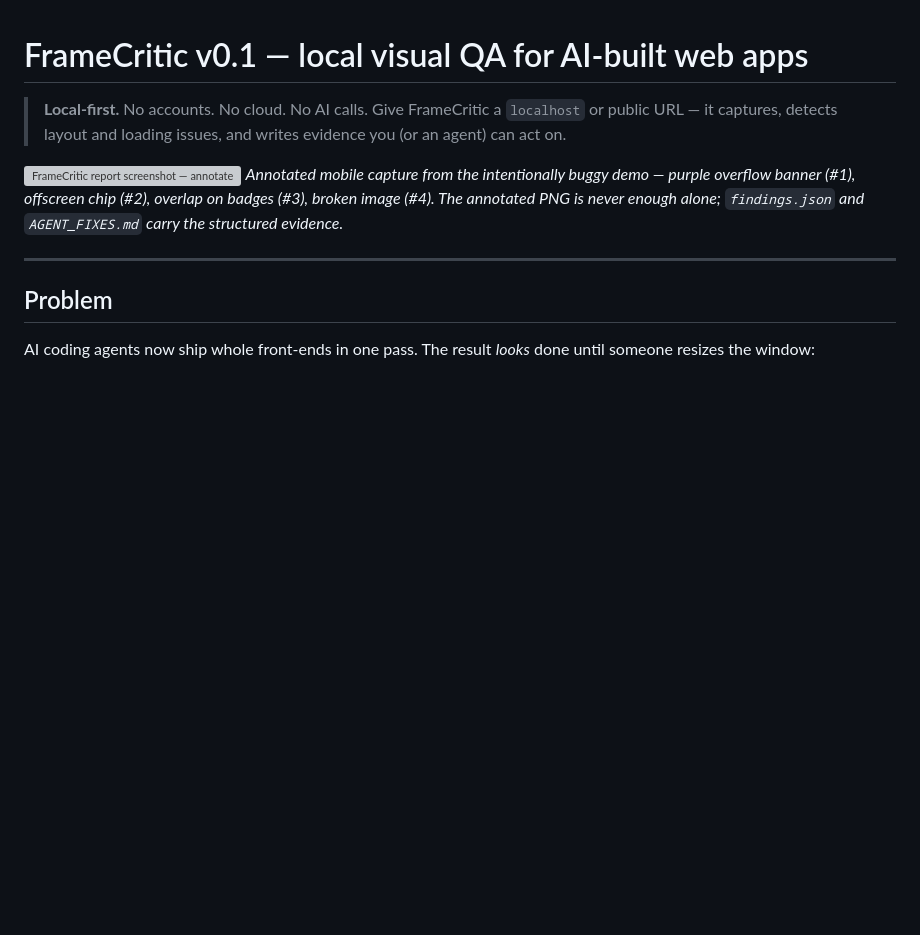
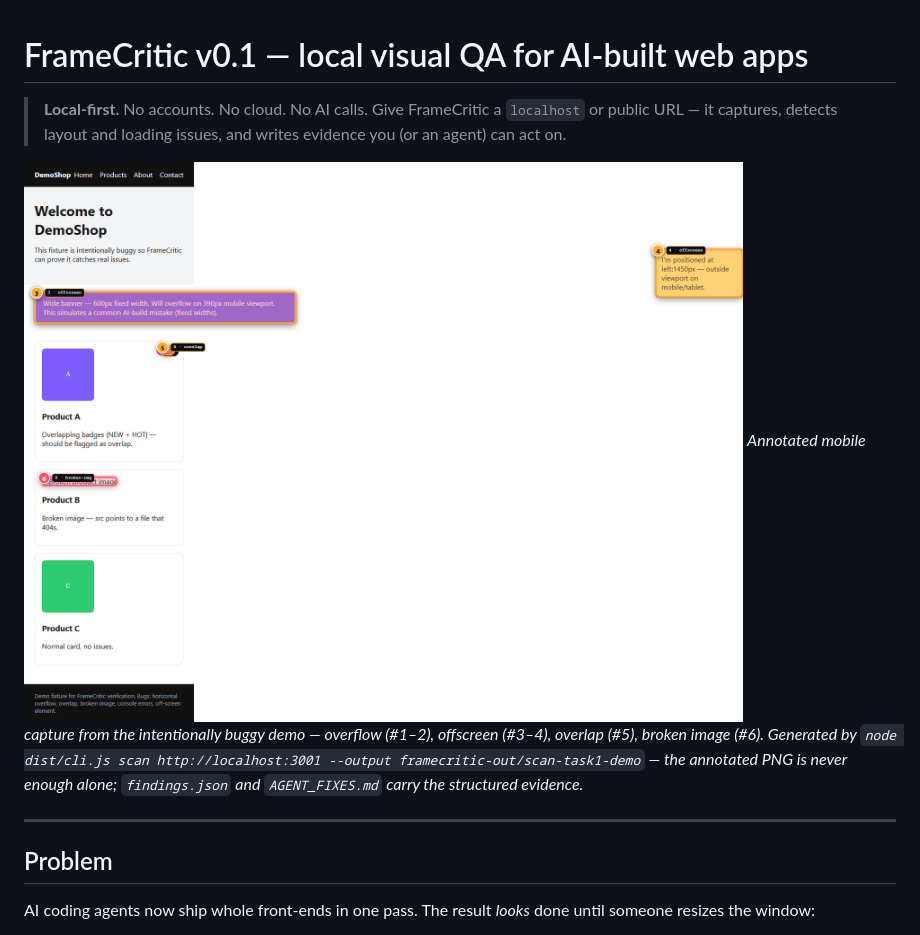
Before and after one commit to Abiola-Obafemi/FrameCritic, a Markdown page: README.md, the part around the change. GitHub-like rendering; pictures changed too: docs/assets/framecritic-demo-mobile-annotated.png (added); blank space fills up the shorter version; grey boxes are pictures that could not be loaded.

Commit message:
fix(docs): generate real demo annotated screenshot for README
- scan demo-app to produce real mobile annotated PNG
- copy to docs/assets/framecritic-demo-mobile-annotated.png
- update README image reference from placeholder to real asset
- verify local image reference exists

```diff
--- a/README.md
+++ b/README.md
@@ -3,8 +3,8 @@
 > **Local-first.** No accounts. No cloud. No AI calls.
 > Give FrameCritic a `localhost` or public URL — it captures, detects layout and loading issues, and writes evidence you (or an agent) can act on.
 
-![FrameCritic report screenshot — annotated mobile viewport showing 6 markers](framecritic-out/scan-demo-mobile-annotated-placeholder.png)
-*Annotated mobile capture from the intentionally buggy demo — purple overflow banner (#1), offscreen chip (#2), overlap on badges (#3), broken image (#4). The annotated PNG is never enough alone; `findings.json` and `AGENT_FIXES.md` carry the structured evidence.*
+![FrameCritic report screenshot — annotated mobile viewport showing 6 markers](docs/assets/framecritic-demo-mobile-annotated.png)
+*Annotated mobile capture from the intentionally buggy demo — overflow (#1–2), offscreen (#3–4), overlap (#5), broken image (#6). Generated by `node dist/cli.js scan http://localhost:3001 --output framecritic-out/scan-task1-demo` — the annotated PNG is never enough alone; `findings.json` and `AGENT_FIXES.md` carry the structured evidence.*
 
 ---
 
```
